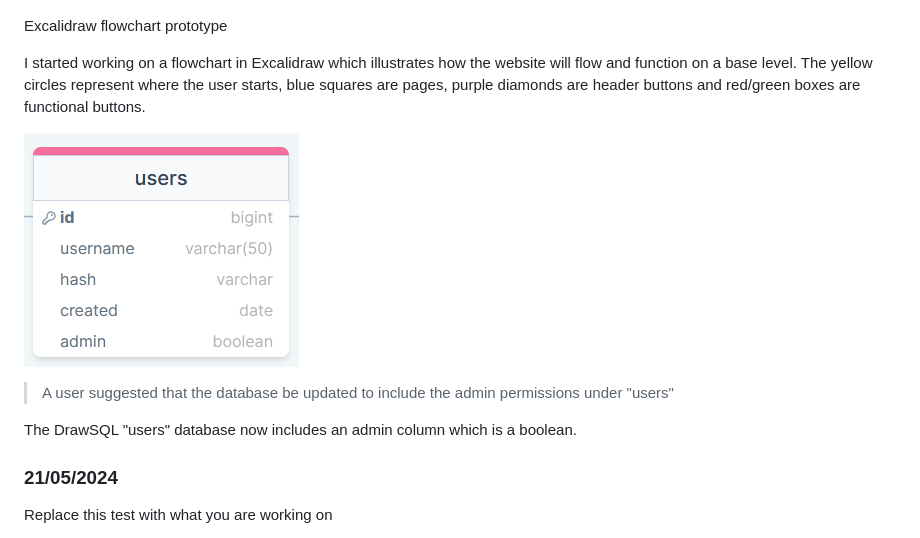
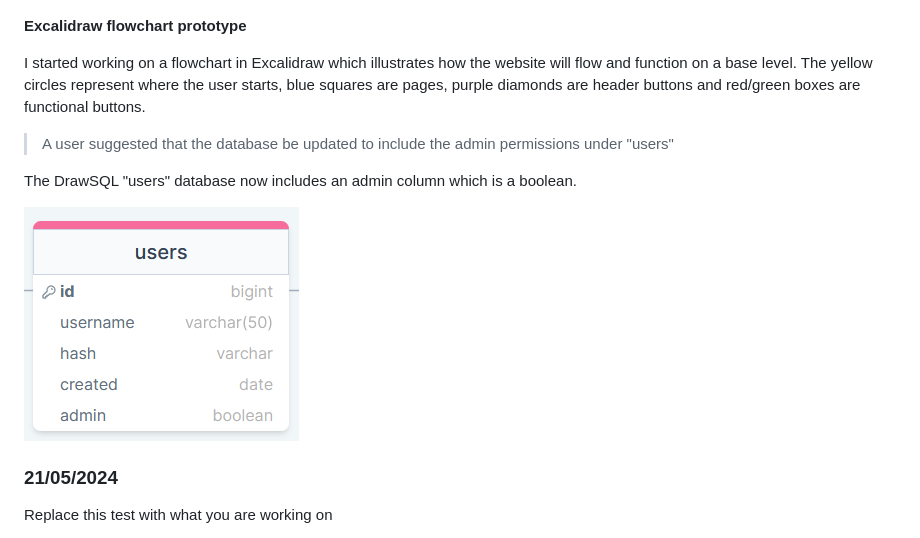
Before and after one commit to waimea-dmthomas/300dtd-assessment, a Markdown page: Development.md, the part around the change printed below. Drawn GitHub-style.

Commit message:
New development log

```diff
--- a/Development.md
+++ b/Development.md
@@ -23,15 +23,15 @@ I began working on planning the potential database using DrawSQL. This will be u
 
 ![Excalidraw flowchart](images/flowchart.png)
 
-Excalidraw flowchart prototype
+**Excalidraw flowchart prototype**
 
 I started working on a flowchart in Excalidraw which illustrates how the website will flow and function on a base level. The yellow circles represent where the user starts, blue squares are pages, purple diamonds are header buttons and red/green boxes are functional buttons.
 
-
-![Updated database](images/mysql-2.png)
 > A user suggested that the database be updated to include the admin permissions under "users"
 
 The DrawSQL "users" database now includes an admin column which is a boolean.
+
+![Updated database](images/mysql-2.png)
 
 ### 21/05/2024
 
```
Also changed, not shown: other parts of Development.md (+1 -1 lines).
